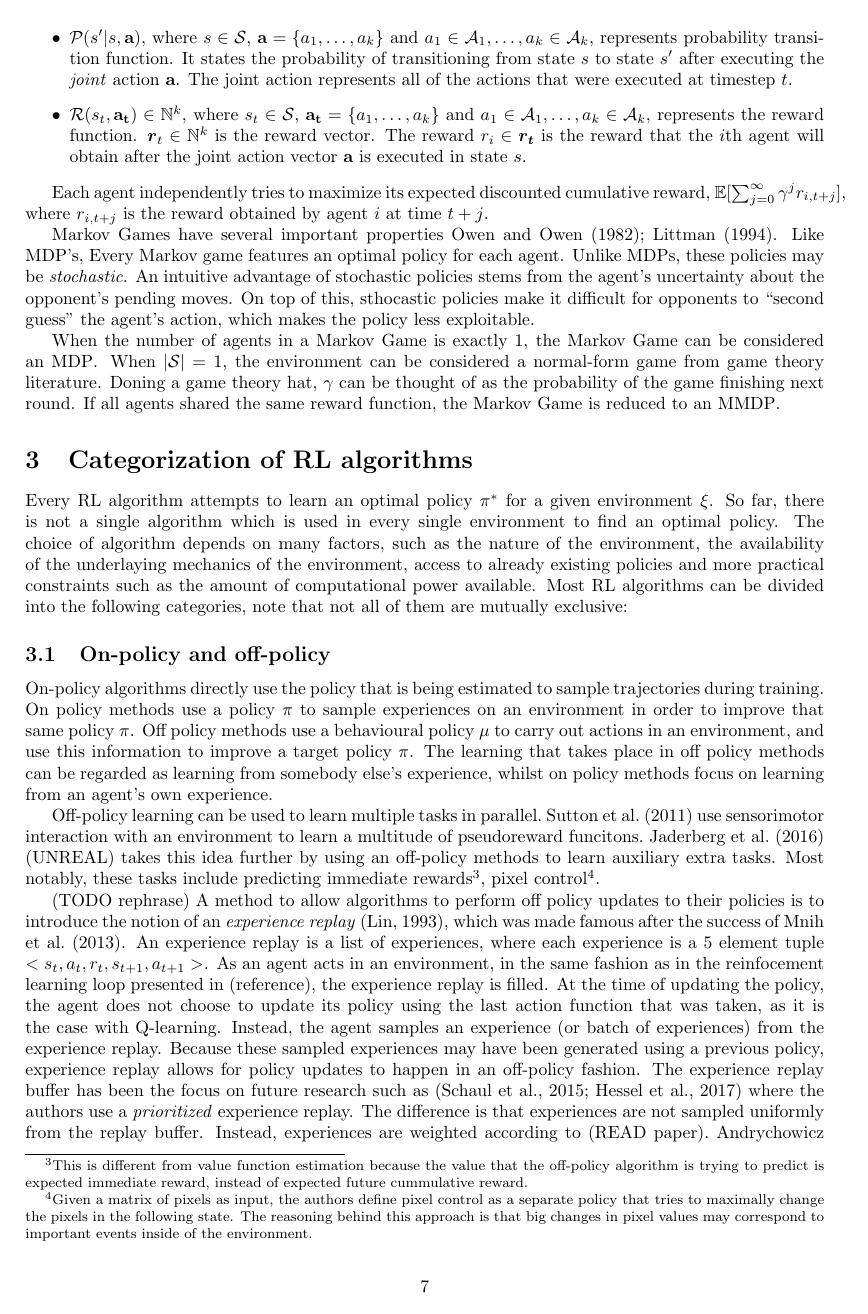
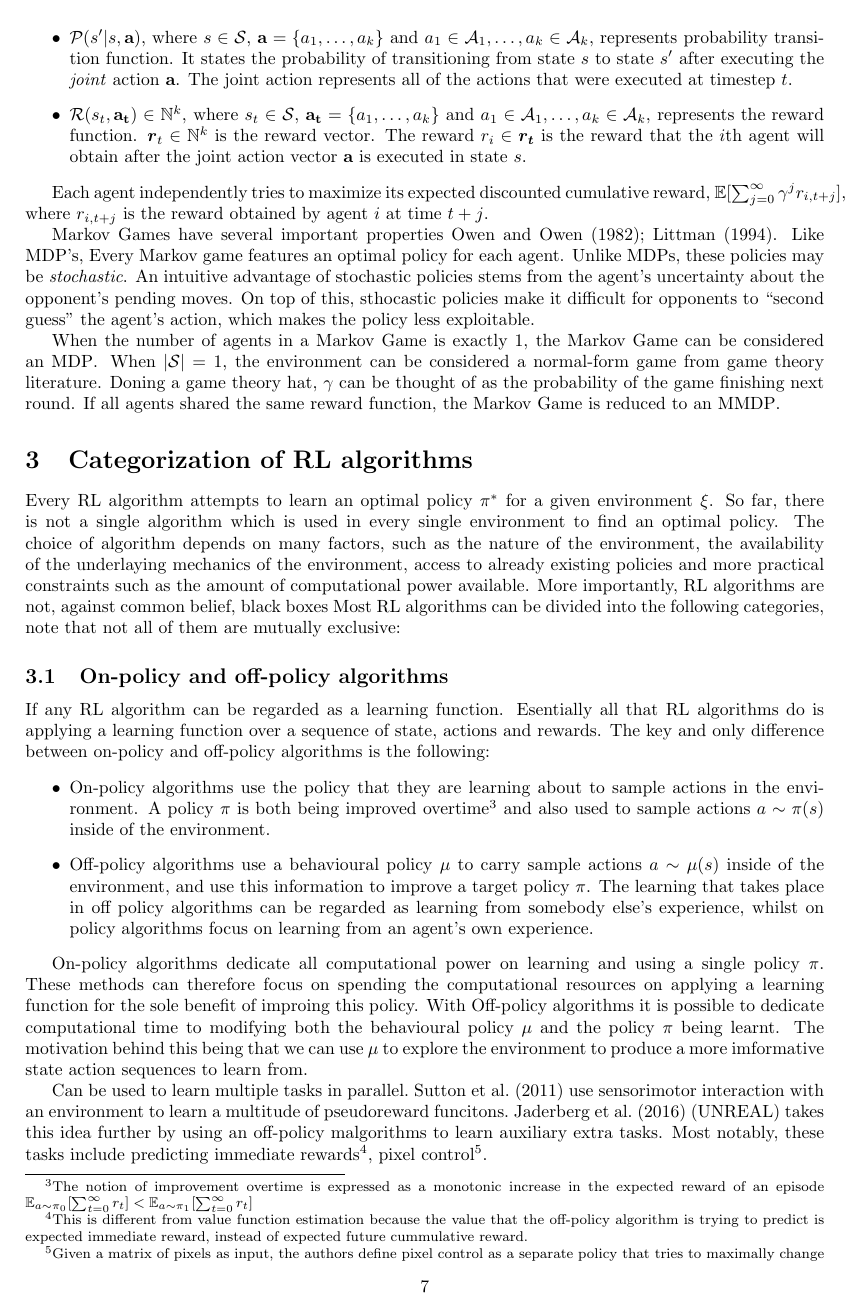
Before and after one commit to Danielhp95/reinforcement-learning-literature-review, a LaTeX document (main.tex, which reads sections/reinforcement-learning-algorithms.tex): page 7 of 21. Compiled offline with pdfLaTeX.

Commit message:
added more info to categorizatin algorithms

```diff
--- a/sections/reinforcement-learning-algorithms.tex
+++ b/sections/reinforcement-learning-algorithms.tex
@@ -4,13 +4,19 @@
 % Looks like a decent read: https://towardsdatascience.com/introduction-to-various-reinforcement-learning-algorithms-i-q-learning-sarsa-dqn-ddpg-72a5e0cb6287
 
 
-Every RL algorithm attempts to learn an optimal policy $\pi^*$ for a given environment $\xi$. So far, there is not a single algorithm which is used in every single environment to find an optimal policy. The choice of algorithm depends on many factors, such as the nature of the environment, the availability of the underlaying mechanics of the environment, access to already existing policies and more practical constraints such as the amount of computational power available. Most RL algorithms can be divided into the following categories, note that not all of them are mutually exclusive:
+Every RL algorithm attempts to learn an optimal policy $\pi^*$ for a given environment $\xi$. So far, there is not a single algorithm which is used in every single environment to find an optimal policy. The choice of algorithm depends on many factors, such as the nature of the environment, the availability of the underlaying mechanics of the environment, access to already existing policies and more practical constraints such as the amount of computational power available. More importantly, RL algorithms are not, against common belief, black boxes Most RL algorithms can be divided into the following categories, note that not all of them are mutually exclusive:
 
-\subsection{On-policy and off-policy}
+\subsection{On-policy and off-policy algorithms}
 
-On-policy algorithms directly use the policy that is being estimated to sample trajectories during training. On policy methods use a policy $\pi$ to sample experiences on an environment in order to improve that same policy $\pi$. Off policy methods use a behavioural policy $\mu$ to carry out actions in an environment, and use this information to improve a target policy $\pi$. The learning that takes place in off policy methods can be regarded as learning from somebody else's experience, whilst on policy methods focus on learning from an agent's own experience.
+If any RL algorithm can be regarded as a learning function. Esentially all that RL algorithms do is applying a learning function over a sequence of state, actions and rewards. The key and only difference between on-policy and off-policy algorithms is the following:
+\begin{itemize}
+    \item On-policy algorithms use the policy that they are learning about to sample actions in the environment. A policy $\pi$ is both being improved overtime\footnote{The notion of improvement overtime is expressed as a monotonic increase in the expected reward of an episode $\mathbb{E}_{a \sim \pi_0}[\sum_{t=0}^{\infty}r_t] < \mathbb{E}_{a \sim \pi_1}[\sum_{t=0}^{\infty}r_t]$} and also used to sample actions $a \sim \pi(s)$ inside of the environment.
+    \item Off-policy algorithms use a behavioural policy $\mu$ to carry sample actions $a \sim \mu(s)$ inside of the environment, and use this information to improve a target policy $\pi$. The learning that takes place in off policy algorithms can be regarded as learning from somebody else's experience, whilst on policy algorithms focus on learning from an agent's own experience.
+\end{itemize}
 
-Off-policy learning can be used to learn multiple tasks in parallel.~\cite{Sutton2010} use sensorimotor interaction with an environment to learn a multitude of pseudoreward funcitons.~\cite{Jaderberg2016} (UNREAL) takes this idea further by using an off-policy methods to learn auxiliary extra tasks. Most notably, these tasks include predicting immediate rewards\footnote{This is different from value function estimation because the value that the off-policy algorithm is trying to predict is expected immediate reward, instead of expected future cummulative reward.}, pixel control\footnote{Given a matrix of pixels as input, the authors define pixel control as a separate policy that tries to maximally change the pixels in the following state. The reasoning behind this approach is that big changes in pixel values may correspond to important events inside of the environment.}.
+On-policy algorithms dedicate all computational power on learning and using a single policy $\pi$. These methods can therefore focus on spending the computational resources on applying a learning function for the sole benefit of improing this policy. With Off-policy algorithms it is possible to dedicate computational time to modifying both the behavioural policy $\mu$ and the policy $\pi$ being learnt. The motivation behind this being that we can use $\mu$ to explore the environment to produce a more imformative state action sequences to learn from.
+
+Can be used to learn multiple tasks in parallel.~\cite{Sutton2010} use sensorimotor interaction with an environment to learn a multitude of pseudoreward funcitons.~\cite{Jaderberg2016} (UNREAL) takes this idea further by using an off-policy malgorithms to learn auxiliary extra tasks. Most notably, these tasks include predicting immediate rewards\footnote{This is different from value function estimation because the value that the off-policy algorithm is trying to predict is expected immediate reward, instead of expected future cummulative reward.}, pixel control\footnote{Given a matrix of pixels as input, the authors define pixel control as a separate policy that tries to maximally change the pixels in the following state. The reasoning behind this approach is that big changes in pixel values may correspond to important events inside of the environment.}.
 
 (TODO rephrase)
 A method to allow algorithms to perform off policy updates to their policies is to introduce the notion of an \textit{experience replay}~\citep{Lin1993}, which was made famous after the success of~\cite{Mnih2013}. An experience replay is a list of experiences, where each experience is a 5 element tuple $<s_t, a_t, r_t, s_{t+1}, a_{t+1}>$. As an agent acts in an environment, in the same fashion as in the reinfocement learning loop presented in (reference), the experience replay is filled. At the time of updating the policy, the agent does not choose to update its policy using the last action function that was taken, as it is the case with Q-learning. Instead, the agent samples an experience (or batch of experiences) from the experience replay. Because these sampled experiences may have been generated using a previous policy, experience replay allows for policy updates to happen in an off-policy fashion. The experience replay buffer has been the focus on future research such as \citep{Schaul2015, Hessel2017} where the authors use a \textit{prioritized} experience replay. The difference is that experiences are not sampled uniformly from the replay buffer. Instead, experiences are weighted according to (READ paper).~\cite{Andrychowicz2017} expands on the idea by introducing the Hindsight Experience Replay (HER) where an experience replay is used to learn a task from failures by treating certain state transitions as goals.
```
Also changed, not shown: main.pdf, sections/reinforcement-learning-algorithms.tex (12 more changed lines).
